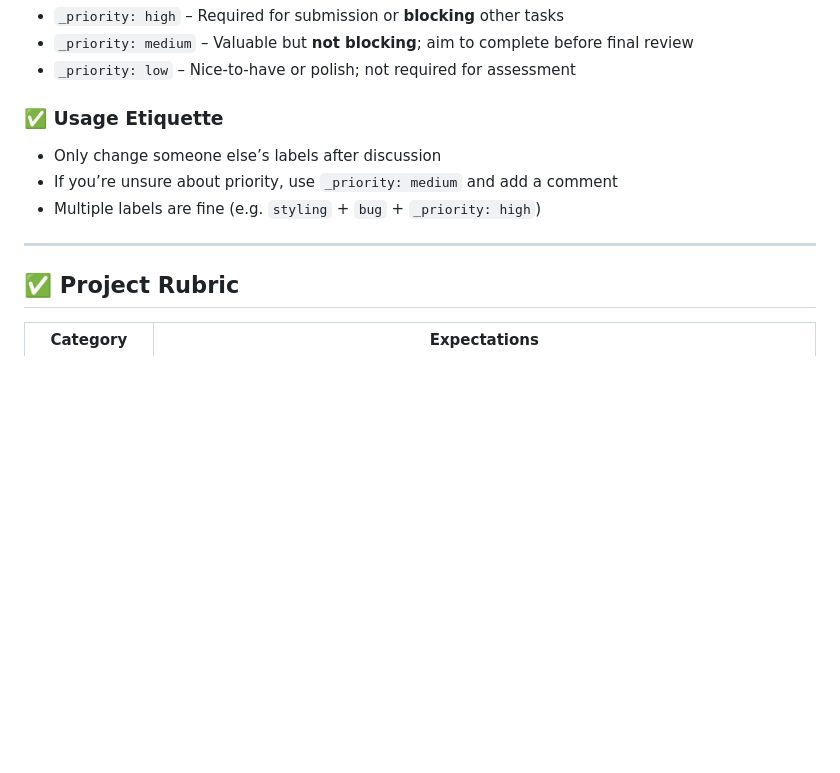
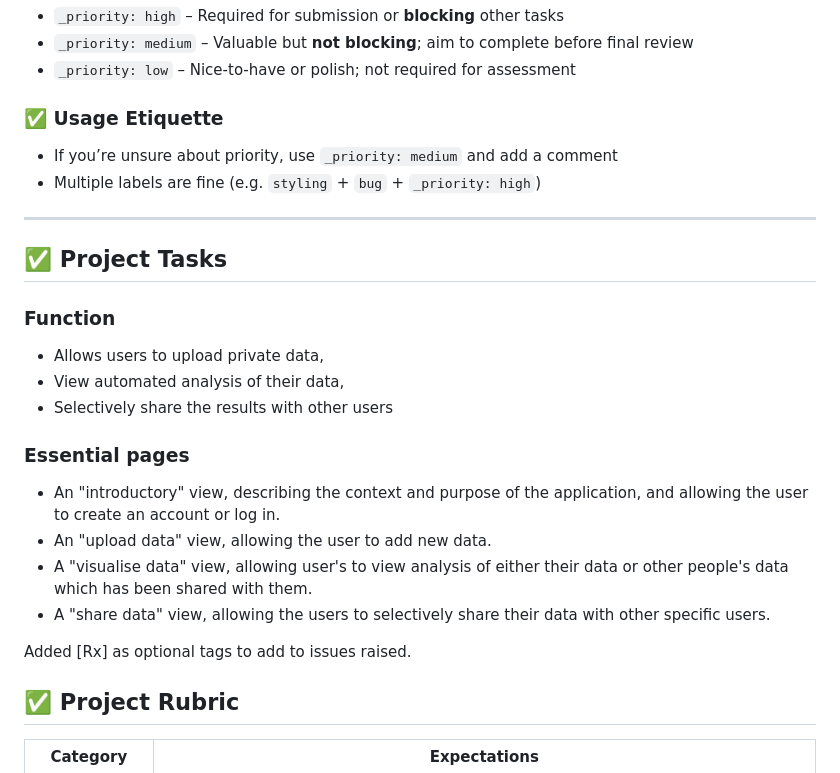
Before and after one commit to cgtools-io/AWD_Project_55, a Markdown page: README.md, the part around the change. Drawn GitHub-style; blank space fills up the shorter version.

Commit message:
Updated README.md
Added the project tasks (purpose of app + essential pages)

```diff
--- a/README.md
+++ b/README.md
@@ -73,12 +73,25 @@ To help us manage tasks efficiently during the final sprint, we’re using GitHu
 - `_priority: low` – Nice-to-have or polish; not required for assessment
 
 ### ✅ Usage Etiquette
-- Only change someone else’s labels after discussion
 - If you’re unsure about priority, use `_priority: medium` and add a comment
 - Multiple labels are fine (e.g. `styling` + `bug` + `_priority: high`)
 
 ---
 
+## ✅ Project Tasks
+
+### Function
+- Allows users to upload private data,
+- View automated analysis of their data,
+- Selectively share the results with other users
+
+### Essential pages
+- An "introductory" view, describing the context and purpose of the application, and allowing the user to create an account or log in.
+- An "upload data" view, allowing the user to add new data.
+- A "visualise data" view, allowing user's to view analysis of either their data or other people's data which has been shared with them.
+- A "share data" view, allowing the users to selectively share their data with other specific users.
+
+Added [Rx] as optional tags to add to issues raised.
 
 ## ✅ Project Rubric
 
```
